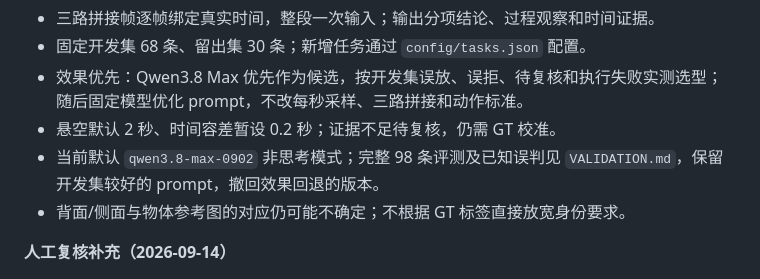
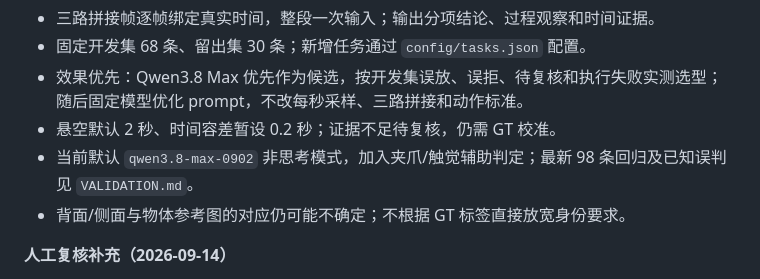
Before and after one commit to hmliunian/data-citadel, a Markdown page: agent.md, the part around the change. Drawn GitHub-style.

```diff
--- a/agent.md
+++ b/agent.md
@@ -38,7 +38,7 @@
 - 固定开发集 68 条、留出集 30 条；新增任务通过 `config/tasks.json` 配置。
 - 效果优先：Qwen3.8 Max 优先作为候选，按开发集误放、误拒、待复核和执行失败实测选型；随后固定模型优化 prompt，不改每秒采样、三路拼接和动作标准。
 - 悬空默认 2 秒、时间容差暂设 0.2 秒；证据不足待复核，仍需 GT 校准。
-- 当前默认 `qwen3.8-max-0902` 非思考模式；完整 98 条评测及已知误判见 `VALIDATION.md`，保留开发集较好的 prompt，撤回效果回退的版本。
+- 当前默认 `qwen3.8-max-0902` 非思考模式，加入夹爪/触觉辅助判定；最新 98 条回归及已知误判见 `VALIDATION.md`。
 - 背面/侧面与物体参考图的对应仍可能不确定；不根据 GT 标签直接放宽身份要求。
 
 **人工复核补充（2026-09-14）**
```
Also changed, not shown: VALIDATION.md (+27 -2 lines).
